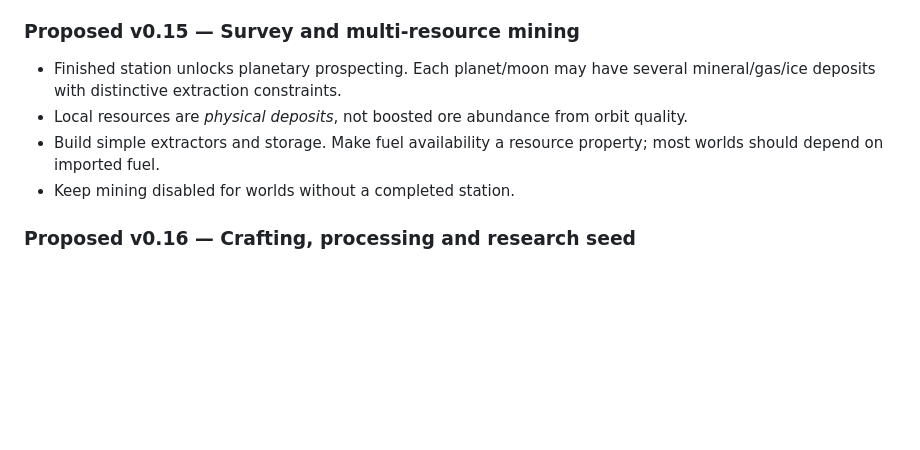
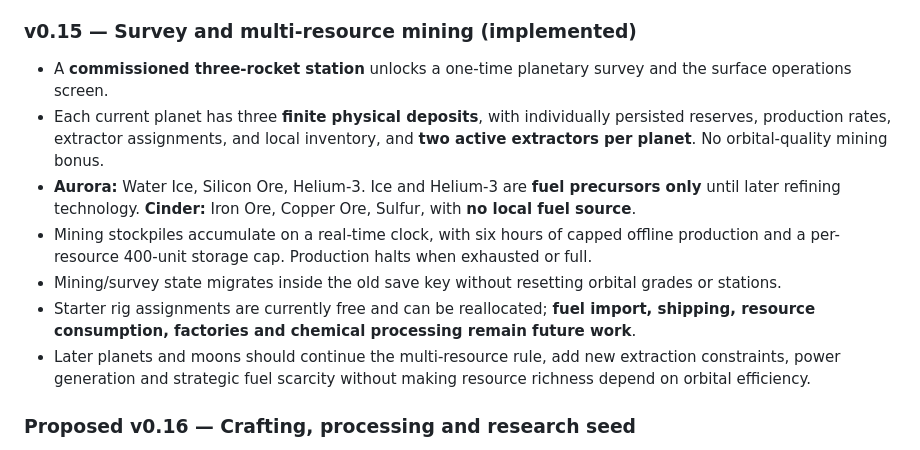
Before and after one commit to Techmonius/Slingshot-Empires, a Markdown page: GAME_DESIGN.md, the part around the change. Rendered like a GitHub page; blank space fills up the shorter version.

Commit message:
Mark planetary prospecting and persistent mining foundation implemented in v0.15

```diff
--- a/GAME_DESIGN.md
+++ b/GAME_DESIGN.md
@@ -25,12 +25,15 @@ Project north star: an iPhone-friendly orbital engineering and exploration game
 - Visible under-construction orbit indicator, operational orbital station marker, mission-progress line, station-network dashboard.
 - Store per-planet deliveries and top score contributions. Existing planet wins migrate as one prior delivery, not an invented three-mission station.
 
-### Proposed v0.15 — Survey and multi-resource mining
+### v0.15 — Survey and multi-resource mining (implemented)
 
-- Finished station unlocks planetary prospecting. Each planet/moon may have several mineral/gas/ice deposits with distinctive extraction constraints.
-- Local resources are *physical deposits*, not boosted ore abundance from orbit quality.
-- Build simple extractors and storage. Make fuel availability a resource property; most worlds should depend on imported fuel.
-- Keep mining disabled for worlds without a completed station.
+- A **commissioned three-rocket station** unlocks a one-time planetary survey and the surface operations screen.
+- Each current planet has three **finite physical deposits**, with individually persisted reserves, production rates, extractor assignments, and local inventory, and **two active extractors per planet**. No orbital-quality mining bonus.
+- **Aurora:** Water Ice, Silicon Ore, Helium-3. Ice and Helium-3 are **fuel precursors only** until later refining technology. **Cinder:** Iron Ore, Copper Ore, Sulfur, with **no local fuel source**.
+- Mining stockpiles accumulate on a real-time clock, with six hours of capped offline production and a per-resource 400-unit storage cap. Production halts when exhausted or full.
+- Mining/survey state migrates inside the old save key without resetting orbital grades or stations.
+- Starter rig assignments are currently free and can be reallocated; **fuel import, shipping, resource consumption, factories and chemical processing remain future work**.
+- Later planets and moons should continue the multi-resource rule, add new extraction constraints, power generation and strategic fuel scarcity without making resource richness depend on orbital efficiency.
 
 ### Proposed v0.16 — Crafting, processing and research seed
 
```
